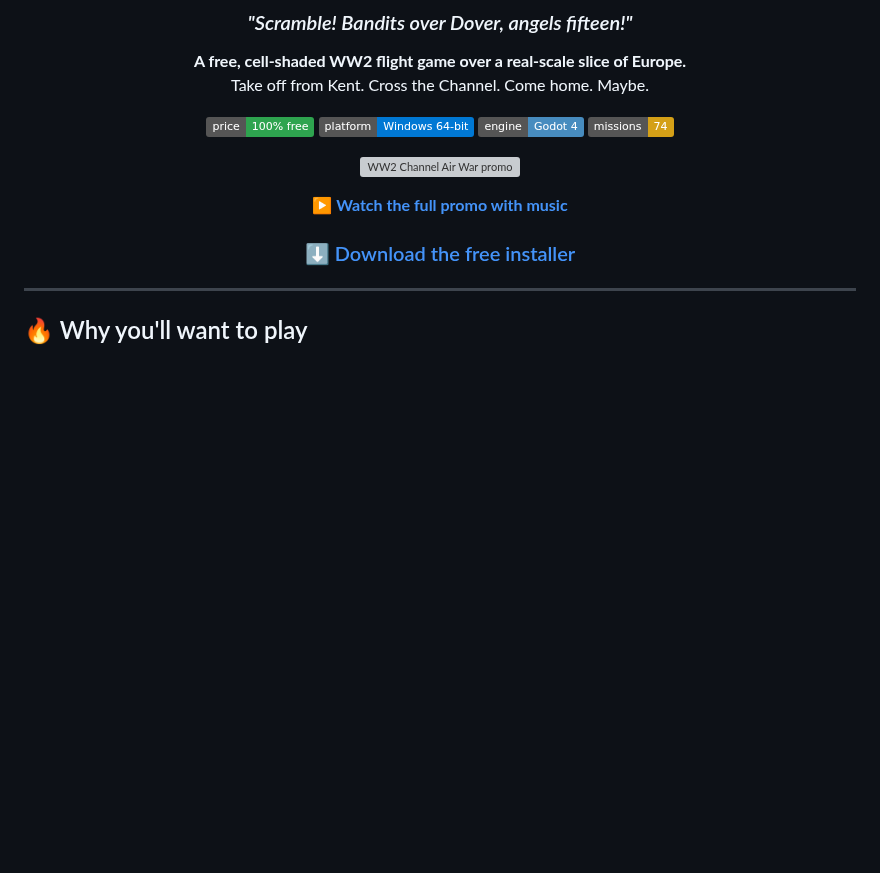
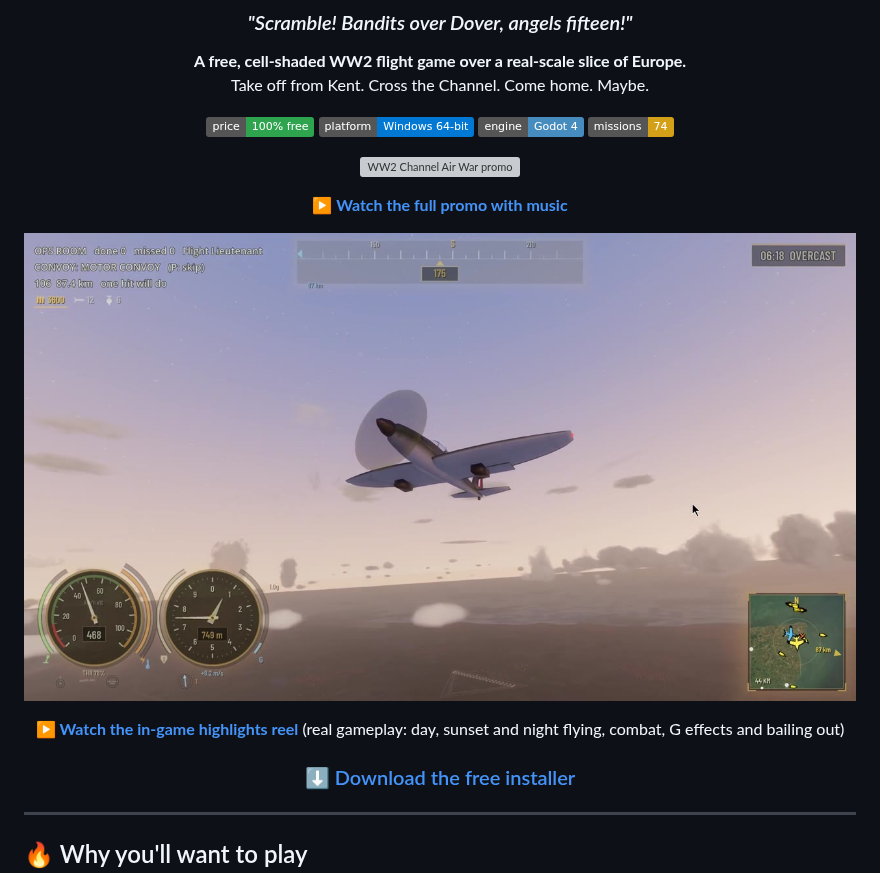
Before and after one commit to colemanuk82/ww2-channel-air-war, a Markdown page: README.md, the part around the change. Rendered like a GitHub page; pictures changed too: docs/promo/highlights.jpg (added); badges without logos; blank space fills up the shorter version; grey boxes are pictures that could not be loaded.

Commit message:
README: add in-game highlights reel under promo video
Co-Authored-By: Claude Sonnet 5.5 <noreply@anthropic.com>
Claude-Session: https://claude.ai/code/session_01H7JMasEMLG65d41xgBWNEp

```diff
--- a/README.md
+++ b/README.md
@@ -12,6 +12,10 @@ Take off from Kent. Cross the Channel. Come home. Maybe.
 [![WW2 Channel Air War promo](docs/promo/channel-air-war-promo.gif)](docs/promo/channel-air-war-promo.mp4)
 
 **▶ [Watch the full promo with music](docs/promo/channel-air-war-promo.mp4)**
+
+[![WW2 Channel Air War in-game highlights](docs/promo/highlights.jpg)](docs/promo/highlights.mp4)
+
+**▶ [Watch the in-game highlights reel](docs/promo/highlights.mp4)** (real gameplay: day, sunset and night flying, combat, G effects and bailing out)
 
 ### [⬇️ Download the free installer](../../releases/latest)
 
```
Also changed, not shown: 1 other file.
